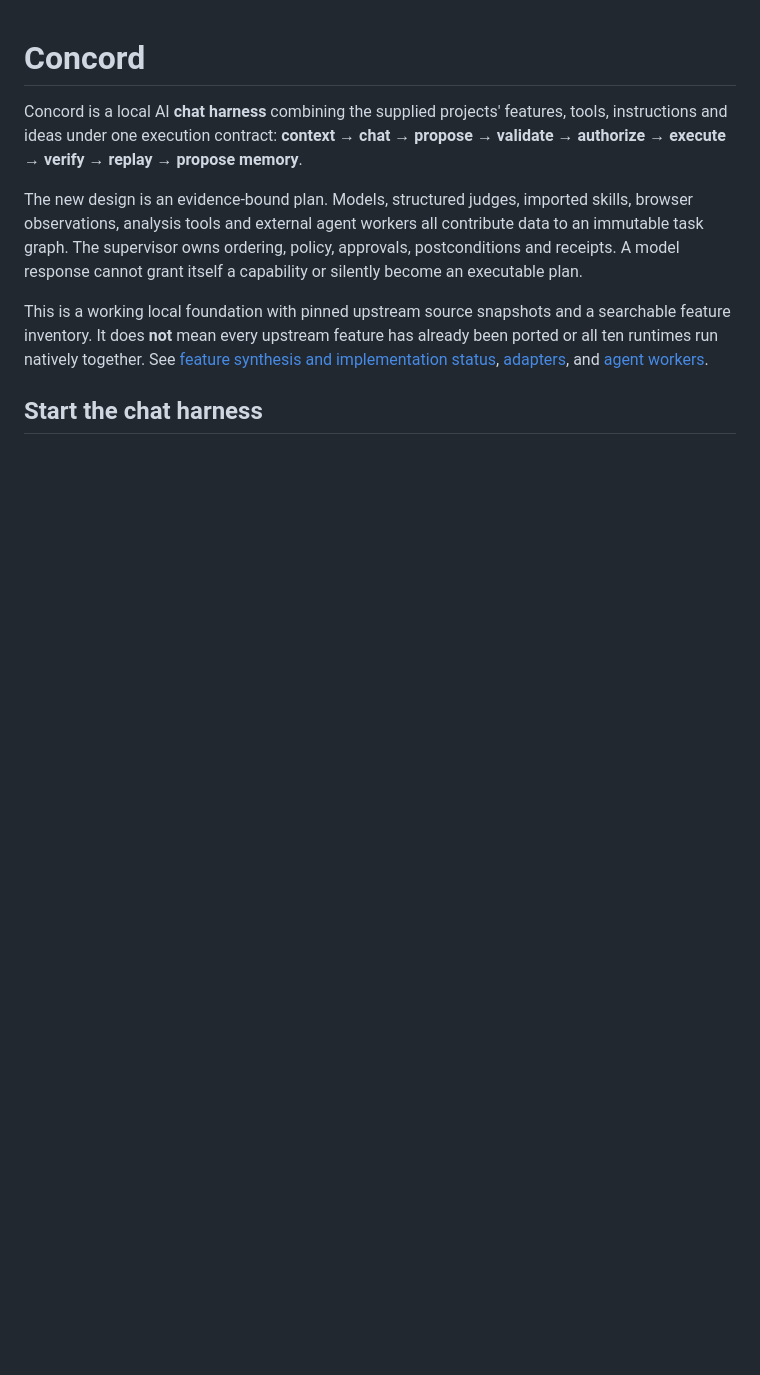
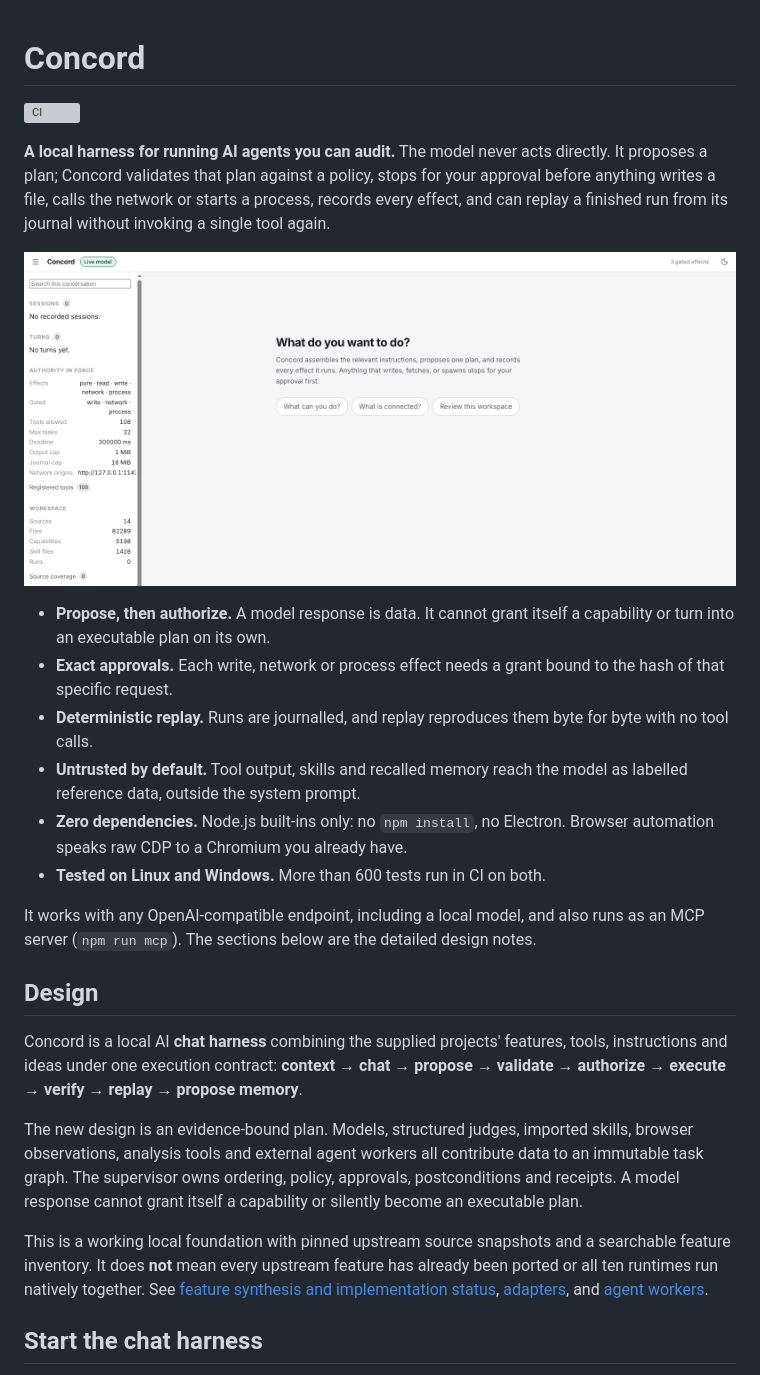
Before and after one commit to Doughboyfressh/concord, a Markdown page: README.md, the part around the change. GitHub-like rendering; pictures changed too: docs/images/chat.png (added); blank space fills up the shorter version; grey boxes are pictures that could not be loaded.

Commit message:
README: plain-language introduction and screenshot; LICENSE is plain MIT
The scope note that followed the MIT text moves to THIRD_PARTY_NOTICES.md so
GitHub recognises the license.

Co-Authored-By: Claude Fable 5.2 <noreply@anthropic.com>
Claude-Session: https://claude.ai/code/session_0134JHCH7ScKoTQyfewSfKJA

```diff
--- a/README.md
+++ b/README.md
@@ -1,4 +1,21 @@
 # Concord
+
+[![CI](https://github.com/Doughboyfressh/concord/actions/workflows/ci.yml/badge.svg)](https://github.com/Doughboyfressh/concord/actions/workflows/ci.yml)
+
+**A local harness for running AI agents you can audit.** The model never acts directly. It proposes a plan; Concord validates that plan against a policy, stops for your approval before anything writes a file, calls the network or starts a process, records every effect, and can replay a finished run from its journal without invoking a single tool again.
+
+![The Concord chat interface, showing the authority in force for the session](docs/images/chat.png)
+
+- **Propose, then authorize.** A model response is data. It cannot grant itself a capability or turn into an executable plan on its own.
+- **Exact approvals.** Each write, network or process effect needs a grant bound to the hash of that specific request.
+- **Deterministic replay.** Runs are journalled, and replay reproduces them byte for byte with no tool calls.
+- **Untrusted by default.** Tool output, skills and recalled memory reach the model as labelled reference data, outside the system prompt.
+- **Zero dependencies.** Node.js built-ins only: no `npm install`, no Electron. Browser automation speaks raw CDP to a Chromium you already have.
+- **Tested on Linux and Windows.** More than 600 tests run in CI on both.
+
+It works with any OpenAI-compatible endpoint, including a local model, and also runs as an MCP server (`npm run mcp`). The sections below are the detailed design notes.
+
+## Design
 
 Concord is a local AI **chat harness** combining the supplied projects' features, tools, instructions and ideas under one execution contract: **context → chat → propose → validate → authorize → execute → verify → replay → propose memory**.
 
```
Also changed, not shown: THIRD_PARTY_NOTICES.md (+2 -0 lines), 1 other file.
